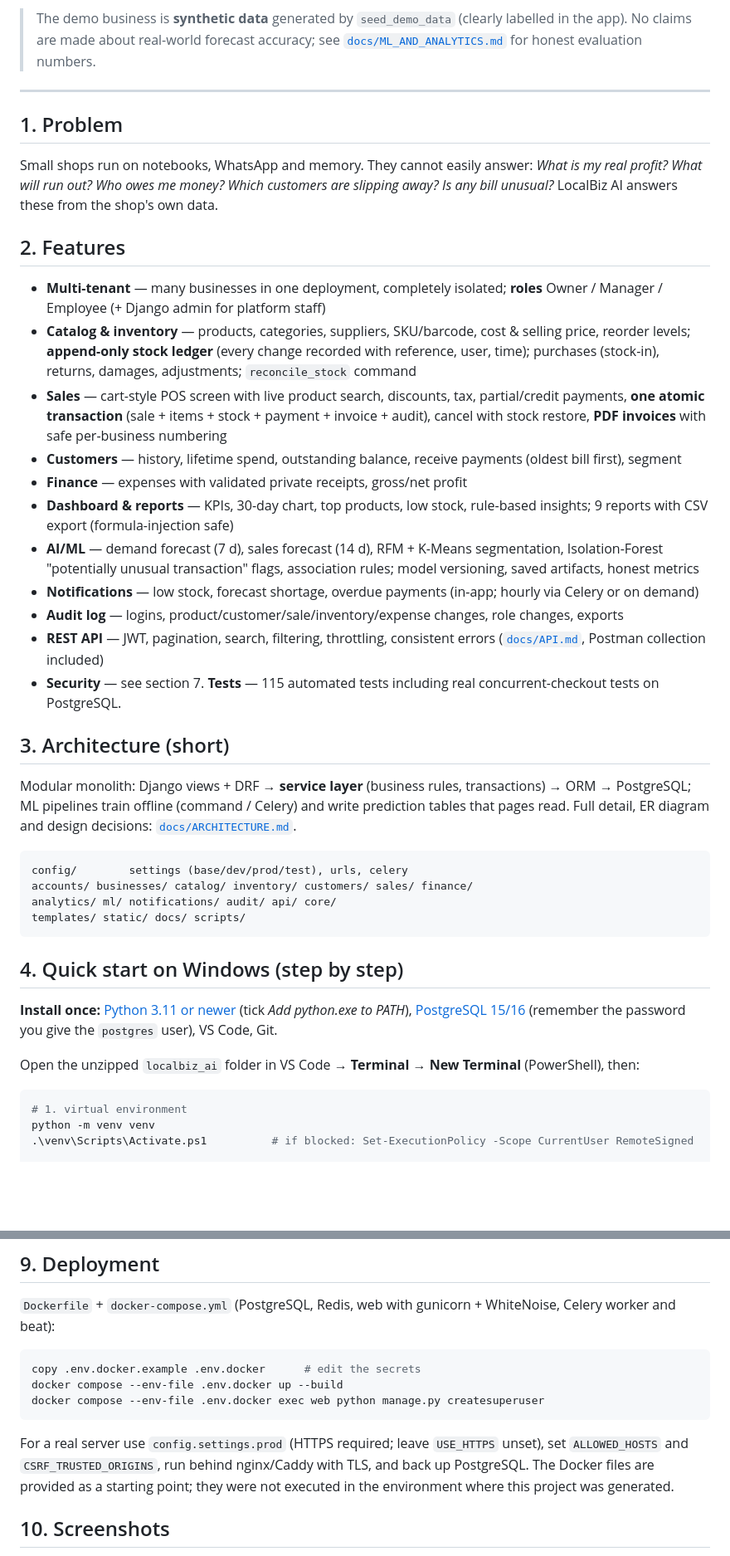
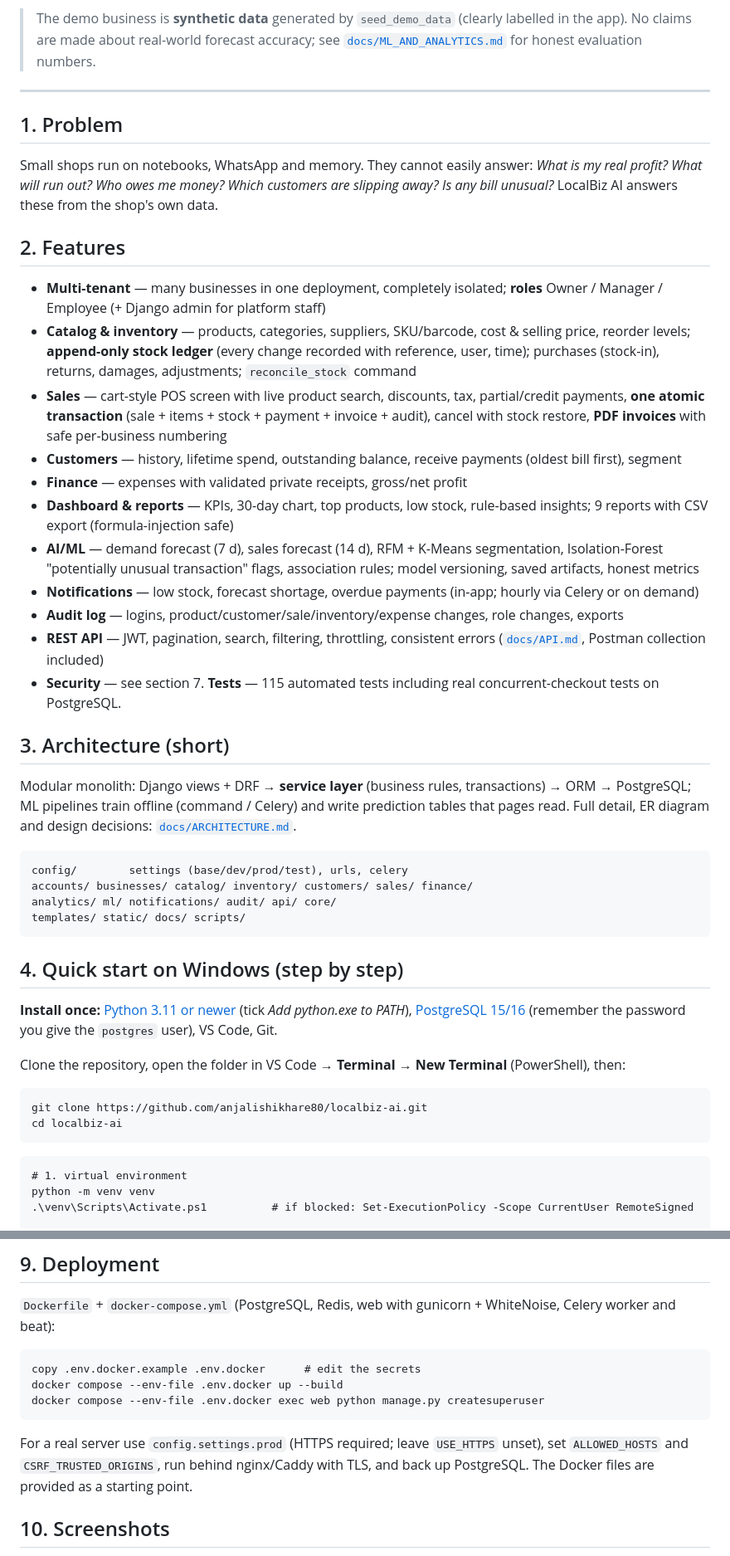
Before and after one commit to anjalishikhare80/localbiz-ai, a Markdown page: README.md, 2 parts joined by grey strips. Shown at 83% size. GitHub-like rendering; blank space fills up the shorter version.

````diff
--- a/README.md
+++ b/README.md
@@ -7,23 +7,27 @@ Multi-tenant web app for local shops (stationery, grocery, clothing, electronics
 > The demo business is **synthetic data** generated by `seed_demo_data` (clearly labelled in the app). No claims are made about real-world forecast accuracy; see [`docs/ML_AND_ANALYTICS.md`](docs/ML_AND_ANALYTICS.md) for honest evaluation numbers.
 
 ---
+
 ## 1. Problem
+
 Small shops run on notebooks, WhatsApp and memory. They cannot easily answer: *What is my real profit? What will run out? Who owes me money? Which customers are slipping away? Is any bill unusual?* LocalBiz AI answers these from the shop's own data.
 
 ## 2. Features
-* **Multi-tenant** — many businesses in one deployment, completely isolated; **roles** Owner / Manager / Employee (+ Django admin for platform staff)
-* **Catalog & inventory** — products, categories, suppliers, SKU/barcode, cost & selling price, reorder levels; **append-only stock ledger** (every change recorded with reference, user, time); purchases (stock-in), returns, damages, adjustments; `reconcile_stock` command
-* **Sales** — cart-style POS screen with live product search, discounts, tax, partial/credit payments, **one atomic transaction** (sale + items + stock + payment + invoice + audit), cancel with stock restore, **PDF invoices** with safe per-business numbering
-* **Customers** — history, lifetime spend, outstanding balance, receive payments (oldest bill first), segment
-* **Finance** — expenses with validated private receipts, gross/net profit
-* **Dashboard & reports** — KPIs, 30-day chart, top products, low stock, rule-based insights; 9 reports with CSV export (formula-injection safe)
-* **AI/ML** — demand forecast (7 d), sales forecast (14 d), RFM + K-Means segmentation, Isolation-Forest "potentially unusual transaction" flags, association rules; model versioning, saved artifacts, honest metrics
-* **Notifications** — low stock, forecast shortage, overdue payments (in-app; hourly via Celery or on demand)
-* **Audit log** — logins, product/customer/sale/inventory/expense changes, role changes, exports
-* **REST API** — JWT, pagination, search, filtering, throttling, consistent errors ([`docs/API.md`](docs/API.md), Postman collection included)
-* **Security** — see section 7. **Tests** — 115 automated tests including real concurrent-checkout tests on PostgreSQL.
+
+- **Multi-tenant** — many businesses in one deployment, completely isolated; **roles** Owner / Manager / Employee (+ Django admin for platform staff)
+- **Catalog & inventory** — products, categories, suppliers, SKU/barcode, cost & selling price, reorder levels; **append-only stock ledger** (every change recorded with reference, user, time); purchases (stock-in), returns, damages, adjustments; `reconcile_stock` command
+- **Sales** — cart-style POS screen with live product search, discounts, tax, partial/credit payments, **one atomic transaction** (sale + items + stock + payment + invoice + audit), cancel with stock restore, **PDF invoices** with safe per-business numbering
+- **Customers** — history, lifetime spend, outstanding balance, receive payments (oldest bill first), segment
+- **Finance** — expenses with validated private receipts, gross/net profit
+- **Dashboard & reports** — KPIs, 30-day chart, top products, low stock, rule-based insights; 9 reports with CSV export (formula-injection safe)
+- **AI/ML** — demand forecast (7 d), sales forecast (14 d), RFM + K-Means segmentation, Isolation-Forest "potentially unusual transaction" flags, association rules; model versioning, saved artifacts, honest metrics
+- **Notifications** — low stock, forecast shortage, overdue payments (in-app; hourly via Celery or on demand)
+- **Audit log** — logins, product/customer/sale/inventory/expense changes, role changes, exports
+- **REST API** — JWT, pagination, search, filtering, throttling, consistent errors ([`docs/API.md`](docs/API.md), Postman collection included)
+- **Security** — see section 7. **Tests** — 115 automated tests including real concurrent-checkout tests on PostgreSQL.
 
 ## 3. Architecture (short)
+
 Modular monolith: Django views + DRF → **service layer** (business rules, transactions) → ORM → PostgreSQL; ML pipelines train offline (command / Celery) and write prediction tables that pages read. Full detail, ER diagram and design decisions: [`docs/ARCHITECTURE.md`](docs/ARCHITECTURE.md).
 
 ```
@@ -34,11 +38,17 @@ templates/ static/ docs/ scripts/
 ```
 
 ## 4. Quick start on Windows (step by step)
+
 **Install once:** [Python 3.11 or newer](https://www.python.org/downloads/) (tick *Add python.exe to PATH*), [PostgreSQL 15/16](https://www.postgresql.org/download/windows/) (remember the password you give the `postgres` user), VS Code, Git.
 
-Open the unzipped `localbiz_ai` folder in VS Code → **Terminal → New Terminal** (PowerShell), then:
+Clone the repository, open the folder in VS Code → **Terminal → New Terminal** (PowerShell), then:
 
-```powershell
+```
+git clone https://github.com/anjalishikhare80/localbiz-ai.git
+cd localbiz-ai
+```
+
+```
 # 1. virtual environment
 python -m venv venv
 .\venv\Scripts\Activate.ps1          # if blocked: Set-ExecutionPolicy -Scope CurrentUser RemoteSigned
@@ -110,6 +130,7 @@ copy .env.docker.example .env.docker      # edit the secrets
 docker compose --env-file .env.docker up --build
 docker compose --env-file .env.docker exec web python manage.py createsuperuser
 ```
-For a real server use `config.settings.prod` (HTTPS required; leave `USE_HTTPS` unset), set `ALLOWED_HOSTS` and `CSRF_TRUSTED_ORIGINS`, run behind nginx/Caddy with TLS, and back up PostgreSQL. The Docker files are provided as a starting point; they were not executed in the environment where this project was generated.
+
+For a real server use `config.settings.prod` (HTTPS required; leave `USE_HTTPS` unset), set `ALLOWED_HOSTS` and `CSRF_TRUSTED_ORIGINS`, run behind nginx/Caddy with TLS, and back up PostgreSQL. The Docker files are provided as a starting point.
 
 ## 10. Screenshots
````
Also changed, not shown: other parts of README.md (+37 -16 lines).
